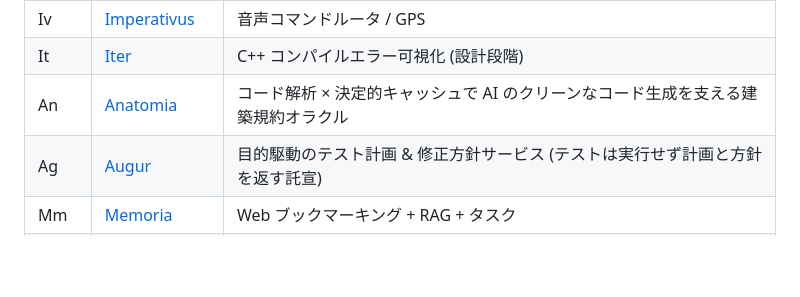
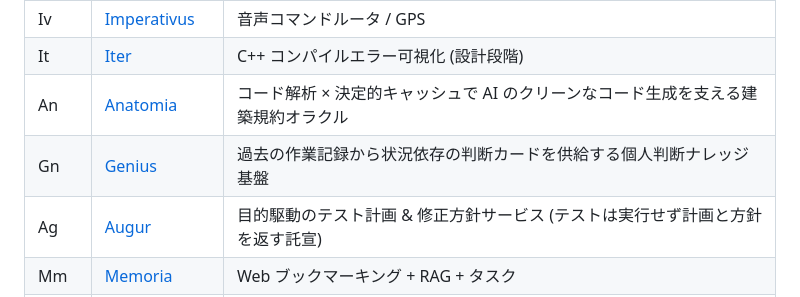
Before and after one commit to LUDIARS/LUDIARS, a Markdown page: PROJECT-CODES.md, the part around the change. Drawn GitHub-style; blank space fills up the shorter version.

Commit message:
docs(projects): register Genius code

```diff
--- a/PROJECT-CODES.md
+++ b/PROJECT-CODES.md
@@ -79,6 +79,7 @@
 | Iv | [Imperativus](https://github.com/LUDIARS/Imperativus) | 音声コマンドルータ / GPS |
 | It | [Iter](https://github.com/LUDIARS/Iter) | C++ コンパイルエラー可視化 (設計段階) |
 | An | [Anatomia](https://github.com/LUDIARS/Anatomia) | コード解析 × 決定的キャッシュで AI のクリーンなコード生成を支える建築規約オラクル |
+| Gn | [Genius](https://github.com/LUDIARS/Genius) | 過去の作業記録から状況依存の判断カードを供給する個人判断ナレッジ基盤 |
 | Ag | [Augur](https://github.com/LUDIARS/Augur) | 目的駆動のテスト計画 & 修正方針サービス (テストは実行せず計画と方針を返す託宣) |
 | Mm | [Memoria](https://github.com/LUDIARS/Memoria) | Web ブックマーキング + RAG + タスク |
 | Cs | [Custos](https://github.com/LUDIARS/Custos) | 遠隔テストランナー |
```
